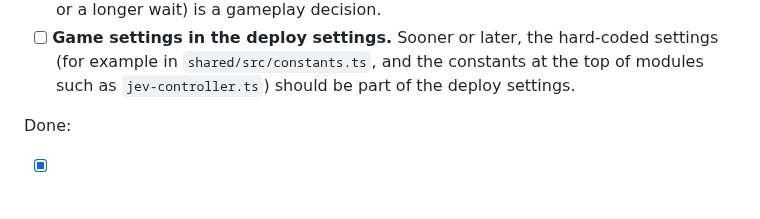
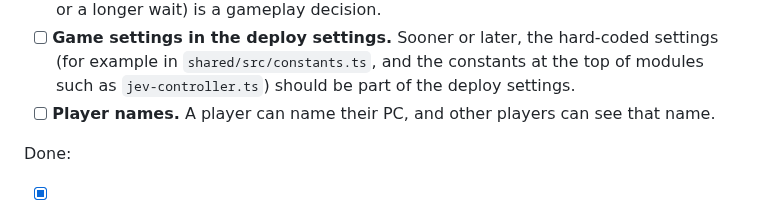
Before and after one commit to caasi/town-zero, a Markdown page: CLAUDE.md, the part around the change. Rendered like a GitHub page.

Commit message:
docs: add player names to the TODO list [skip ci]
Co-Authored-By: Claude Opus 5.5 <noreply@anthropic.com>

```diff
--- a/CLAUDE.md
+++ b/CLAUDE.md
@@ -136,6 +136,7 @@ Open items are in priority order: first small items for the deployed game, then
 - [ ] **Tile object / prop system:** Tiles need an `objectType` layer separate from terrain (bush, box, tree). Currently bush uses a minimal `objectType` field on Tile; future iteration should extract a full TileObject concept with durability, loot tables, and interaction types. Settlement structures remain separate from wild tile objects.
 - [ ] **Hunting: humanoids kill beasts for food.** This adds a second food source and a feedback loop: beasts live on berries, people live on berries and on beasts, and heavy hunting costs the den food for respawns, so fewer beasts are left. It is also a source of situational quests ("too many beasts", "the berries are gone"). Do it after resources can run out. Two steps: (1) players as hunters: a dead beast leaves food that can be gathered, a limited amount that does not grow back (reuse the resource amount on tiles); no new role. (2) NPC hunters later: village NPCs are not driven by Jev now, so this needs an option list for humanoid NPCs (hunt, bring meat home, flee); it is related to downed NPCs and the quest system. **Fix the respawn rule first:** a den with no live beast respawns one free, so killing all beasts gives free food every ~30s. Choosing the new rule (no respawn without food, so the den dies out; or a longer wait) is a gameplay decision.
 - [ ] **Game settings in the deploy settings.** Sooner or later, the hard-coded settings (for example in `shared/src/constants.ts`, and the constants at the top of modules such as `jev-controller.ts`) should be part of the deploy settings.
+- [ ] **Player names.** A player can name their PC, and other players can see that name.
 
 Done:
 
```
